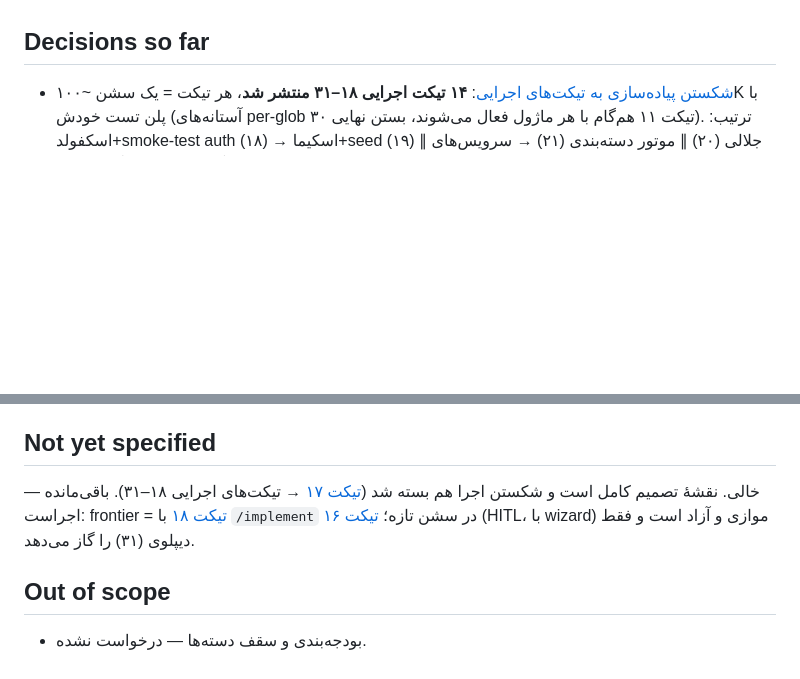
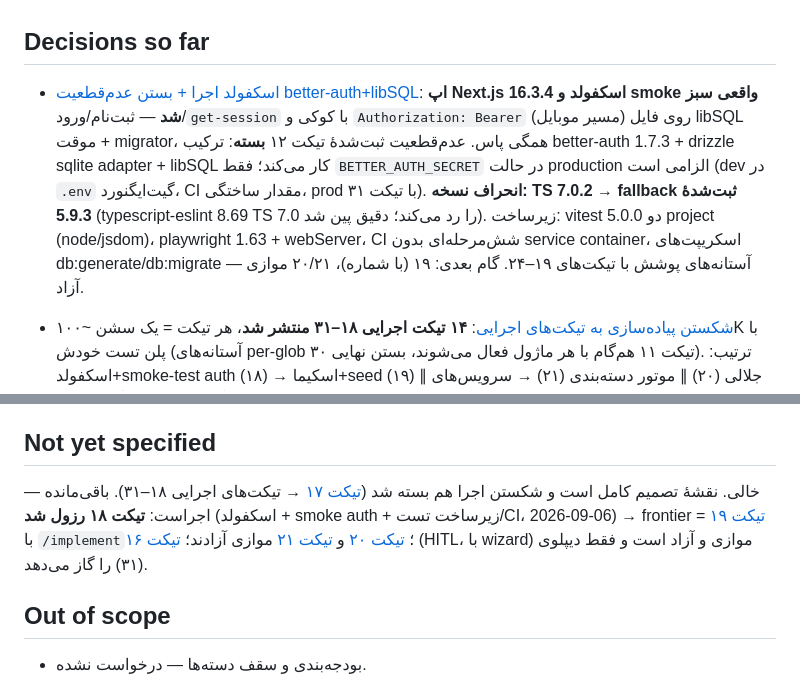
Before and after one commit to kianakiaei/spend_tracker, a Markdown page: .scratch/expense-tracker/map.md, 2 parts joined by grey strips. GitHub-like rendering; blank space fills up the shorter version.

Commit message:
docs(wayfinder): resolve ticket 18 — scaffold + auth smoke green, ticket-12 uncertainty closed; frontier = 19 (20/21 parallel)
TS 7.0.2 -> registered fallback 5.9.3 (typescript-eslint rejects TS 7.0);
BETTER_AUTH_SECRET required in prod mode (dev .env, fake CI value).
Vitest two-project, Playwright webServer smoke, 6-stage CI all green.

```diff
--- a/.scratch/expense-tracker/map.md
+++ b/.scratch/expense-tracker/map.md
@@ -20,6 +20,8 @@ Labels: wayfinder:map
 
 ## Decisions so far
 
+- [اسکفولد اجرا + بستن عدم‌قطعیت better-auth+libSQL](issues/18-scaffold-auth-smoke-test-infra.md): **اپ Next.js 16.3.4 اسکفولد و smoke واقعی سبز شد** — ثبت‌نام/ورود/`get-session` با کوکی و `Authorization: Bearer` (مسیر موبایل) روی فایل libSQL موقت + migrator، همگی پاس. عدم‌قطعیت ثبت‌شدهٔ تیکت ۱۲ **بسته**: ترکیب better-auth 1.7.3 + drizzle sqlite adapter + libSQL کار می‌کند؛ فقط `BETTER_AUTH_SECRET` در حالت production الزامی است (dev در `.env` گیت‌ایگنورد، CI مقدار ساختگی، prod با تیکت ۳۱). **انحراف نسخه: TS 7.0.2 → fallback ثبت‌شدهٔ 5.9.3** (typescript-eslint 8.69 TS 7.0 را رد می‌کند؛ دقیق پین شد). زیرساخت: vitest 5.0.0 دو project (node/jsdom)، playwright 1.63 + webServer، CI شش‌مرحله‌ای بدون service container، اسکریپت‌های db:generate/db:migrate — آستانه‌های پوشش با تیکت‌های ۱۹–۲۴. گام بعدی: ۱۹ (با شماره)، ۲۰/۲۱ موازی آزاد.
+
 - [شکستن پیاده‌سازی به تیکت‌های اجرایی](issues/17-implementation-breakdown.md): **۱۴ تیکت اجرایی ۱۸–۳۱ منتشر شد**، هر تیکت = یک سشن ~۱۰۰K با پلن تست خودش (آستانه‌های per-glob تیکت ۱۱ هم‌گام با هر ماژول فعال می‌شوند، بستن نهایی ۳۰). ترتیب: اسکفولد+smoke-test auth (۱۸) → اسکیما+seed (۱۹) ∥ جلالی (۲۰) ∥ موتور دسته‌بندی (۲۱) → سرویس‌های دسته/خرج+یادگیری (۲۲) → الگوی تکرار+ensure+پیش‌نمایش (۲۳) → جمع+ترکیب پیش‌بینی (۲۴) → API v1+problem+json+fetch wrapper (۲۵) → داشبورد از پروتوتایپ (۲۶) ∥ فرم خرج+پیشنهاد زنده (۲۷) ∥ دریل‌داون/دسته‌ها/الگوها (۲۸) ∥ auth UX (۲۹) → E2E پنج‌جریان+آستانه‌ها (۳۰) → دیپلوی Vercel (۳۱، با خروجی ۱۶). تیکت‌های UI از مهارت frontend-design الزمی‌اند؛ Vazirmatn سلف‌هاست. کار با `/implement` از frontier («اول با شماره» = ۱۸).
 
 - [پیش‌نمایش اقساط در ماه‌های آینده](issues/15-future-months-installment-preview.md): **پیش‌نمایش ترکیبی فقط برای ماه‌های آیندهٔ جلالی** — جمع بزرگ و کاشی‌ها = ثبت‌شده + پیش‌بینی الگوهای فعال (زیرنویس «شامل پیش‌بینی»؛ فیلد additive `forecastToman` در summaries؛ سطرها از خواندن جدید `GET /api/v1/recurring-templates/preview?month=`)؛ سطر پیش‌بینی با بج، غیرقابل ویرایش، کلیک = ویرایش الگو؛ با رسیدن ماه، پیش‌بینی به خرج تولیدشده تبدیل می‌شود. **تاریخ خرج اختیاری شد** — خرجِ بی‌تاریخ عضو ماهِ فرم است (`occurredAt` nullable؛ `monthKey` همیشه پر ولی برای بی‌تاریخ ست‌شونده در نوشتن)؛ بدون هیچ قید تاریخی — گذشته/آینده/بی‌تاریخ همه مجاز؛ پیش‌بینی فقط برای ماه‌های بعد از جاری.
@@ -41,7 +43,7 @@ Labels: wayfinder:map
 
 ## Not yet specified
 
-— خالی. نقشهٔ تصمیم کامل است و شکستن اجرا هم بسته شد ([تیکت ۱۷](issues/17-implementation-breakdown.md) → تیکت‌های اجرایی ۱۸–۳۱). باقی‌مانده اجراست: frontier = [تیکت ۱۸](issues/18-scaffold-auth-smoke-test-infra.md) با `/implement` در سشن تازه؛ [تیکت ۱۶](issues/16-turso-account-and-prod-secrets.md) (HITL، با wizard) موازی و آزاد است و فقط دیپلوی (۳۱) را گاز می‌دهد.
+— خالی. نقشهٔ تصمیم کامل است و شکستن اجرا هم بسته شد ([تیکت ۱۷](issues/17-implementation-breakdown.md) → تیکت‌های اجرایی ۱۸–۳۱). باقی‌مانده اجراست: **تیکت ۱۸ رزول شد** (اسکفولد + smoke auth + زیرساخت تست/CI، 2026-09-06) → frontier = [تیکت ۱۹](issues/19-domain-schema-migrations-seeding.md) با `/implement`؛ [تیکت ۲۰](issues/20-jalali-module.md) و [تیکت ۲۱](issues/21-categorization-engine-seed-lexicon.md) موازی آزادند؛ [تیکت ۱۶](issues/16-turso-account-and-prod-secrets.md) (HITL، با wizard) موازی و آزاد است و فقط دیپلوی (۳۱) را گاز می‌دهد.
 
 ## Out of scope
 
```
Also changed, not shown: 1 other file.
